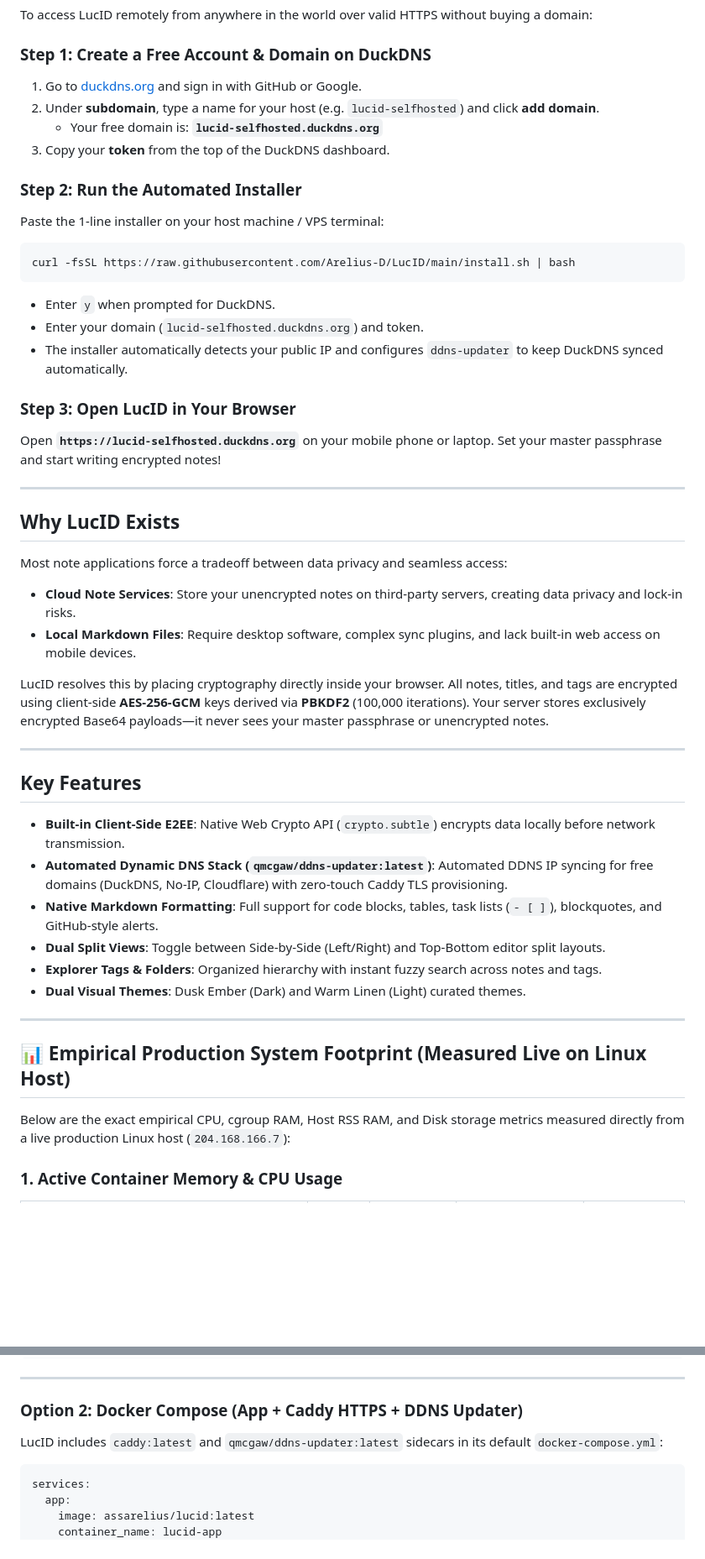
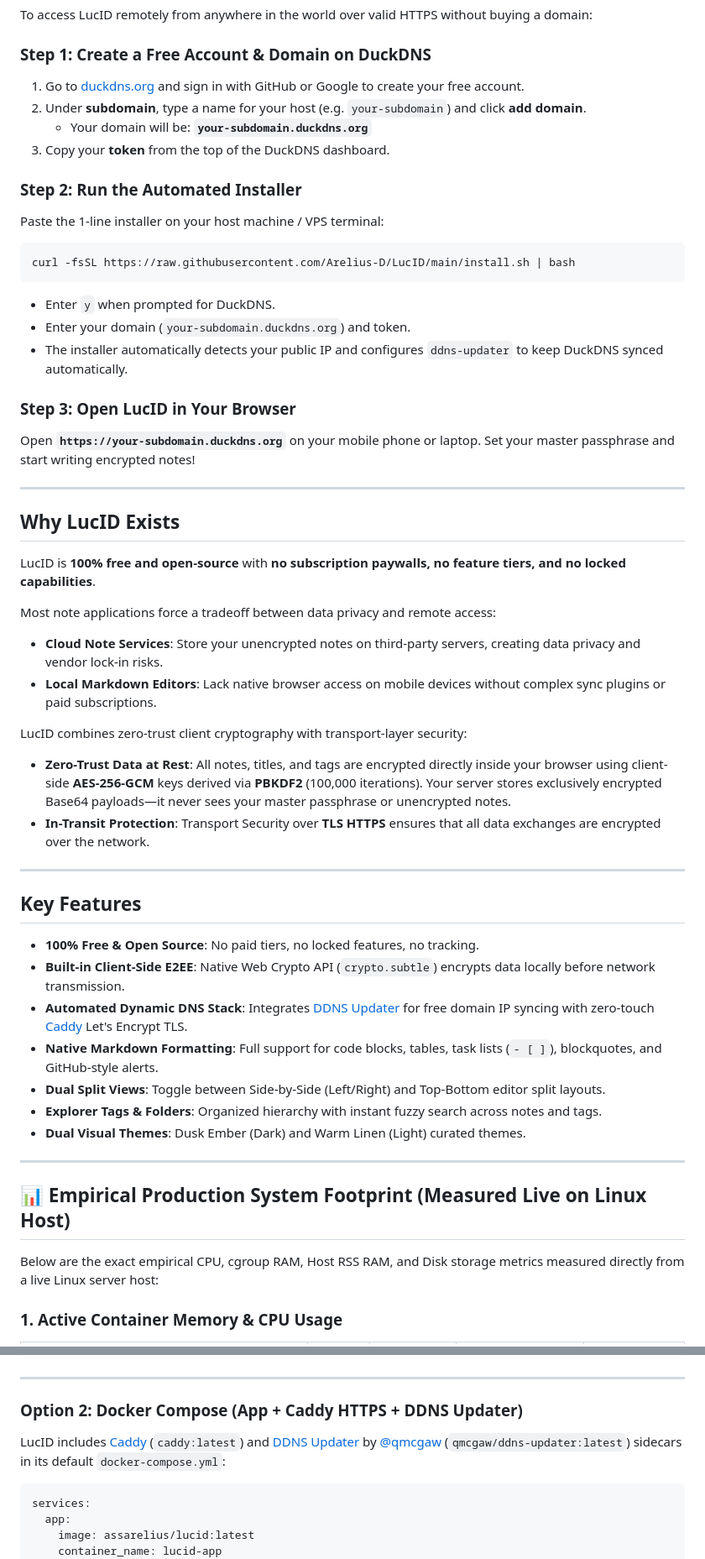
Before and after one commit to Arelius-D/LucID, a Markdown page: README.md, 2 parts joined by grey strips. Shown at 84% size. Drawn GitHub-style; blank space fills up the shorter version.

````diff
--- a/README.md
+++ b/README.md
@@ -42,9 +44,9 @@ curl -fsSL https://raw.githubusercontent.com/Arelius-D/NeXdocMan/main/nexdocman.
 To access LucID remotely from anywhere in the world over valid HTTPS without buying a domain:
 
 ### Step 1: Create a Free Account & Domain on DuckDNS
-1. Go to [duckdns.org](https://www.duckdns.org) and sign in with GitHub or Google.
-2. Under **subdomain**, type a name for your host (e.g. `lucid-selfhosted`) and click **add domain**.
-   - Your free domain is: **`lucid-selfhosted.duckdns.org`**
+1. Go to [duckdns.org](https://www.duckdns.org) and sign in with GitHub or Google to create your free account.
+2. Under **subdomain**, type a name for your host (e.g. `your-subdomain`) and click **add domain**.
+   - Your domain will be: **`your-subdomain.duckdns.org`**
 3. Copy your **token** from the top of the DuckDNS dashboard.
 
 ### Step 2: Run the Automated Installer
@@ -53,28 +55,33 @@ Paste the 1-line installer on your host machine / VPS terminal:
 curl -fsSL https://raw.githubusercontent.com/Arelius-D/LucID/main/install.sh | bash
 ```
 - Enter `y` when prompted for DuckDNS.
-- Enter your domain (`lucid-selfhosted.duckdns.org`) and token.
+- Enter your domain (`your-subdomain.duckdns.org`) and token.
 - The installer automatically detects your public IP and configures `ddns-updater` to keep DuckDNS synced automatically.
 
 ### Step 3: Open LucID in Your Browser
-Open **`https://lucid-selfhosted.duckdns.org`** on your mobile phone or laptop. Set your master passphrase and start writing encrypted notes!
+Open **`https://your-subdomain.duckdns.org`** on your mobile phone or laptop. Set your master passphrase and start writing encrypted notes!
 
 ---
 
 ## Why LucID Exists
 
-Most note applications force a tradeoff between data privacy and seamless access:
-- **Cloud Note Services**: Store your unencrypted notes on third-party servers, creating data privacy and lock-in risks.
-- **Local Markdown Files**: Require desktop software, complex sync plugins, and lack built-in web access on mobile devices.
+LucID is **100% free and open-source** with **no subscription paywalls, no feature tiers, and no locked capabilities**.
 
-LucID resolves this by placing cryptography directly inside your browser. All notes, titles, and tags are encrypted using client-side **AES-256-GCM** keys derived via **PBKDF2** (100,000 iterations). Your server stores exclusively encrypted Base64 payloads—it never sees your master passphrase or unencrypted notes.
+Most note applications force a tradeoff between data privacy and remote access:
+- **Cloud Note Services**: Store your unencrypted notes on third-party servers, creating data privacy and vendor lock-in risks.
+- **Local Markdown Editors**: Lack native browser access on mobile devices without complex sync plugins or paid subscriptions.
+
+LucID combines zero-trust client cryptography with transport-layer security:
+- **Zero-Trust Data at Rest**: All notes, titles, and tags are encrypted directly inside your browser using client-side **AES-256-GCM** keys derived via **PBKDF2** (100,000 iterations). Your server stores exclusively encrypted Base64 payloads—it never sees your master passphrase or unencrypted notes.
+- **In-Transit Protection**: Transport Security over **TLS HTTPS** ensures that all data exchanges are encrypted over the network.
 
 ---
 
 ## Key Features
 
+- **100% Free & Open Source**: No paid tiers, no locked features, no tracking.
 - **Built-in Client-Side E2EE**: Native Web Crypto API (`crypto.subtle`) encrypts data locally before network transmission.
-- **Automated Dynamic DNS Stack (`qmcgaw/ddns-updater:latest`)**: Automated DDNS IP syncing for free domains (DuckDNS, No-IP, Cloudflare) with zero-touch Caddy TLS provisioning.
+- **Automated Dynamic DNS Stack**: Integrates [DDNS Updater](https://github.com/qdm12/ddns-updater) for free domain IP syncing with zero-touch [Caddy](https://github.com/caddyserver/caddy) Let's Encrypt TLS.
 - **Native Markdown Formatting**: Full support for code blocks, tables, task lists (`- [ ]`), blockquotes, and GitHub-style alerts.
 - **Dual Split Views**: Toggle between Side-by-Side (Left/Right) and Top-Bottom editor split layouts.
 - **Explorer Tags & Folders**: Organized hierarchy with instant fuzzy search across notes and tags.
@@ -84,7 +91,7 @@ LucID resolves this by placing cryptography directly inside your browser. All no
 
 ## 📊 Empirical Production System Footprint (Measured Live on Linux Host)
 
-Below are the exact empirical CPU, cgroup RAM, Host RSS RAM, and Disk storage metrics measured directly from a live production Linux host (`204.168.166.7`):
+Below are the exact empirical CPU, cgroup RAM, Host RSS RAM, and Disk storage metrics measured directly from a live Linux server host:
 
 ### 1. Active Container Memory & CPU Usage
 
@@ -164,7 +171,7 @@ curl -fsSL https://raw.githubusercontent.com/Arelius-D/LucID/main/install.sh | b
 
 ### Option 2: Docker Compose (App + Caddy HTTPS + DDNS Updater)
 
-LucID includes `caddy:latest` and `qmcgaw/ddns-updater:latest` sidecars in its default `docker-compose.yml`:
+LucID includes [Caddy](https://github.com/caddyserver/caddy) (`caddy:latest`) and [DDNS Updater](https://github.com/qdm12/ddns-updater) by [@qmcgaw](https://github.com/qmcgaw) (`qmcgaw/ddns-updater:latest`) sidecars in its default `docker-compose.yml`:
 
 ```yaml
 services:
````
Also changed, not shown: other parts of README.md (+47 -2 lines).
